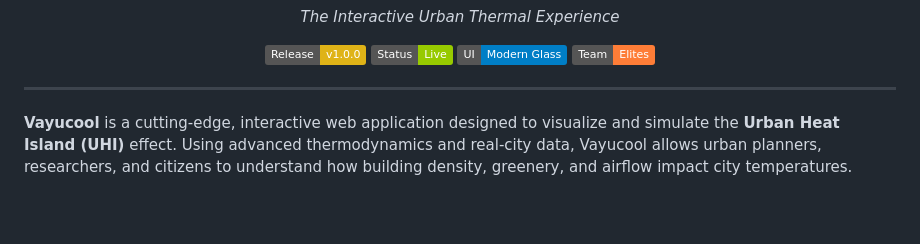
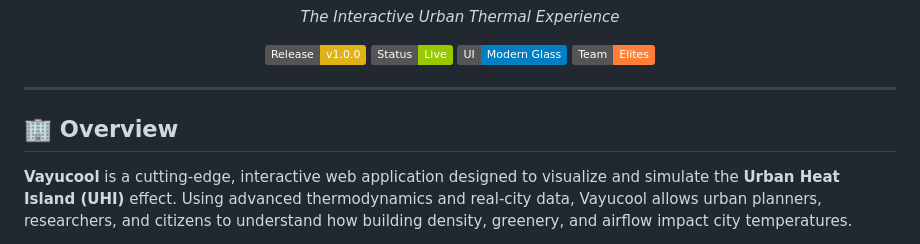
Before and after one commit to anureddyb20/Vayucool, a Markdown page: README.md, the part around the change. Rendered like a GitHub page; badges without logos; blank space fills up the shorter version.

Commit message:
Organize project description into an Overview section

```diff
--- a/README.md
+++ b/README.md
@@ -12,6 +12,8 @@
 </p>
 
 ---
+
+## 🏢 Overview
 **Vayucool** is a cutting-edge, interactive web application designed to visualize and simulate the **Urban Heat Island (UHI)** effect. Using advanced thermodynamics and real-city data, Vayucool allows urban planners, researchers, and citizens to understand how building density, greenery, and airflow impact city temperatures.
 
 Our mission is to turn complex science into an intuitive, cinematic experience that inspires cooler, more sustainable urban design.
```
